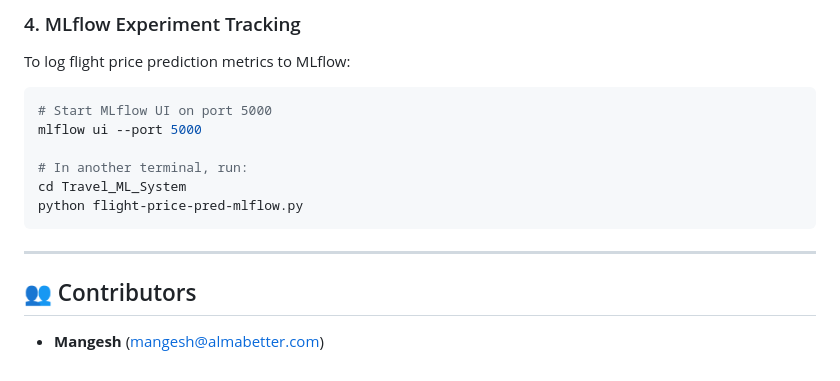
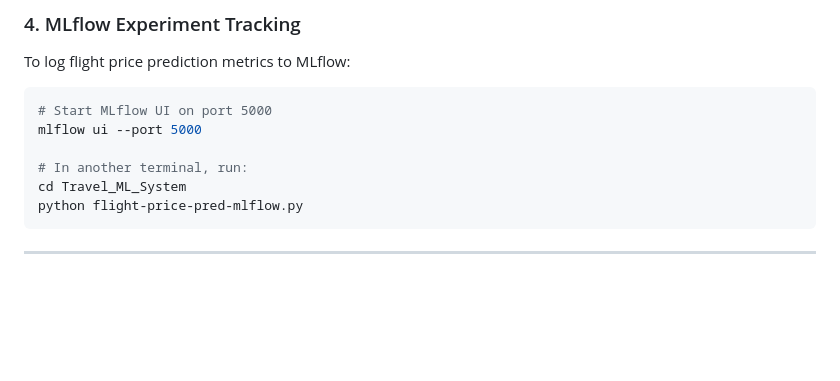
Before and after one commit to Mangesh1998/MLOPS_PROJECT_TRAVEL, a Markdown page: README.md, the part around the change. Drawn GitHub-style; blank space fills up the shorter version.

Commit message:
Delete Some section from README
Removed contributors section from README.

````diff
--- a/README.md
+++ b/README.md
@@ -159,7 +159,3 @@ python flight-price-pred-mlflow.py
 ```
 
 ---
-
-## 👥 Contributors
-
-- **Mangesh** (mangesh@almabetter.com)
````
